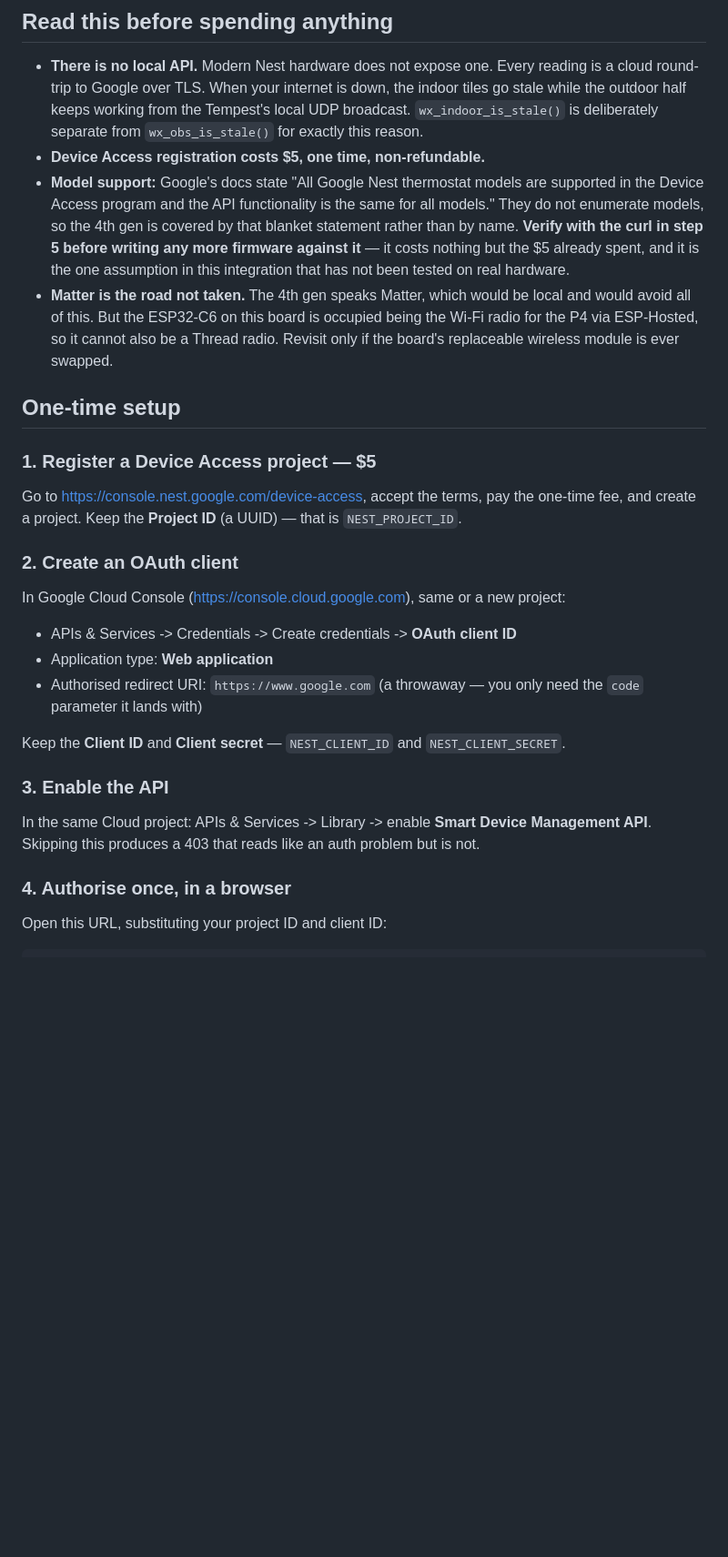
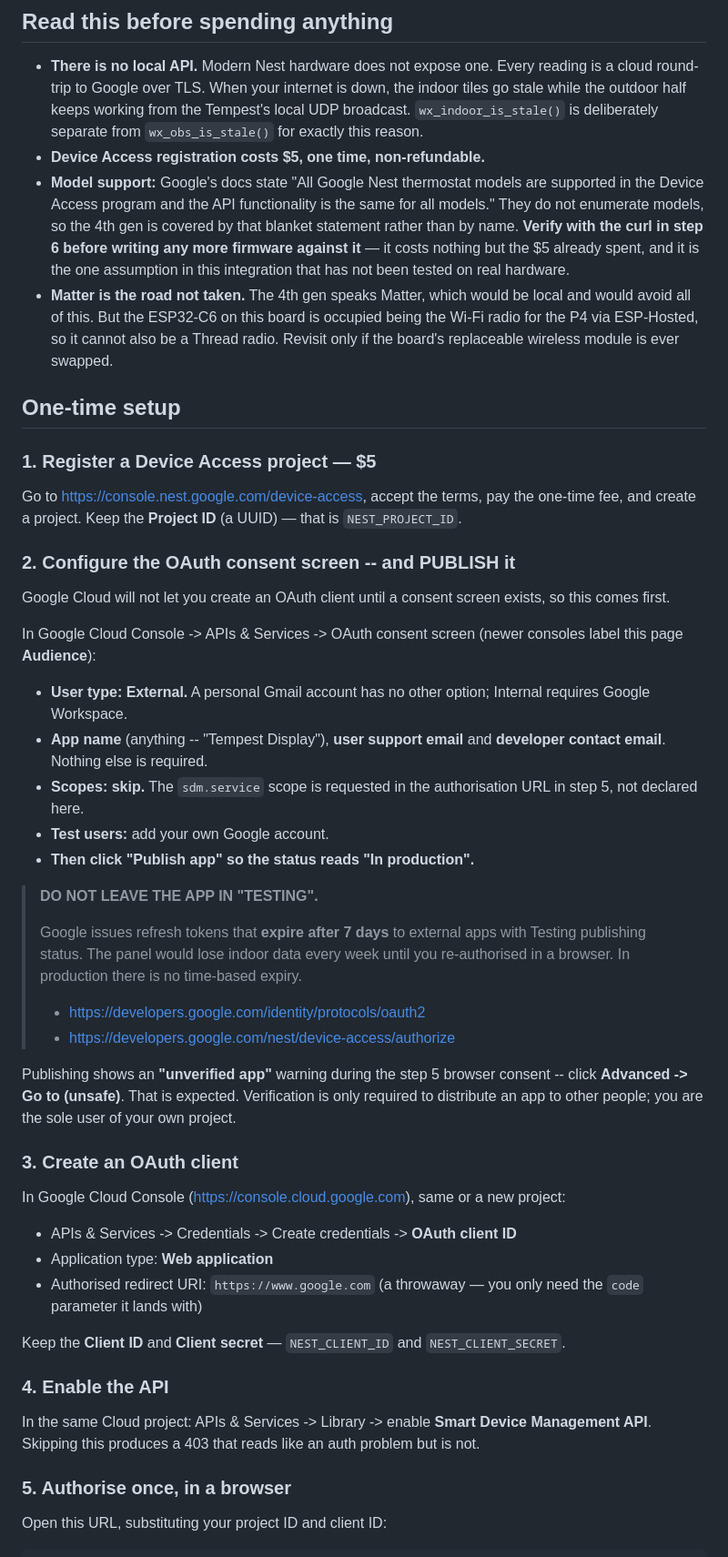
Before and after one commit to SilentWolf75/Display-for-Tempest-Weather-Station, a Markdown page: docs/nest-api.md, the part around one of its changes. Shown at 91% size. Drawn GitHub-style; blank space fills up the shorter version.

Commit message:
docs: add the OAuth consent-screen step, and the 7-day Testing trap
Google Cloud will not create an OAuth client until a consent screen exists, so
the Nest walkthrough was missing a required step before step 2.

More importantly it hid a trap: external apps left in "Testing" publishing
status are issued refresh tokens that expire after 7 days. The panel would have
silently lost indoor data a week after setup, and the failure looks identical
to a revoked token. The app has to be published to "In production", which shows
an unverified-app warning during consent that is expected and safe for a
single-user project.

Steps renumbered 2..7 and the cross-references updated.

Co-Authored-By: Claude Opus 5 <noreply@anthropic.com>

```diff
--- a/docs/nest-api.md
+++ b/docs/nest-api.md
@@ -16,7 +16,7 @@ weather console splits indoor/outdoor; this is how we get the indoor half.
 - **Model support:** Google's docs state "All Google Nest thermostat models are
   supported in the Device Access program and the API functionality is the same
   for all models." They do not enumerate models, so the 4th gen is covered by
-  that blanket statement rather than by name. **Verify with the curl in step 5
+  that blanket statement rather than by name. **Verify with the curl in step 6
   before writing any more firmware against it** — it costs nothing but the $5
   already spent, and it is the one assumption in this integration that has not
   been tested on real hardware.
@@ -33,7 +33,39 @@ Go to <https://console.nest.google.com/device-access>, accept the terms, pay the
 one-time fee, and create a project. Keep the **Project ID** (a UUID) — that is
 `NEST_PROJECT_ID`.
 
-### 2. Create an OAuth client
+### 2. Configure the OAuth consent screen -- and PUBLISH it
+
+Google Cloud will not let you create an OAuth client until a consent screen
+exists, so this comes first.
+
+In Google Cloud Console -> APIs & Services -> OAuth consent screen (newer
+consoles label this page **Audience**):
+
+- **User type: External.** A personal Gmail account has no other option;
+  Internal requires Google Workspace.
+- **App name** (anything -- "Tempest Display"), **user support email** and
+  **developer contact email**. Nothing else is required.
+- **Scopes: skip.** The `sdm.service` scope is requested in the authorisation
+  URL in step 5, not declared here.
+- **Test users:** add your own Google account.
+- **Then click "Publish app" so the status reads "In production".**
+
+> **DO NOT LEAVE THE APP IN "TESTING".**
+>
+> Google issues refresh tokens that **expire after 7 days** to external apps
+> with Testing publishing status. The panel would lose indoor data every week
+> until you re-authorised in a browser. In production there is no time-based
+> expiry.
+>
+> - <https://developers.google.com/identity/protocols/oauth2>
+> - <https://developers.google.com/nest/device-access/authorize>
+
+Publishing shows an **"unverified app"** warning during the step 5 browser
+consent -- click **Advanced -> Go to (unsafe)**. That is expected. Verification
+is only required to distribute an app to other people; you are the sole user of
+your own project.
+
+### 3. Create an OAuth client
 
 In Google Cloud Console (<https://console.cloud.google.com>), same or a new
 project:
@@ -46,13 +78,13 @@ project:
 Keep the **Client ID** and **Client secret** — `NEST_CLIENT_ID` and
 `NEST_CLIENT_SECRET`.
 
-### 3. Enable the API
+### 4. Enable the API
 
 In the same Cloud project: APIs & Services -> Library -> enable
 **Smart Device Management API**. Skipping this produces a 403 that reads like an
 auth problem but is not.
 
-### 4. Authorise once, in a browser
+### 5. Authorise once, in a browser
 
 Open this URL, substituting your project ID and client ID:
 
```
Also changed, not shown: other parts of docs/nest-api.md (+6 -3 lines).
